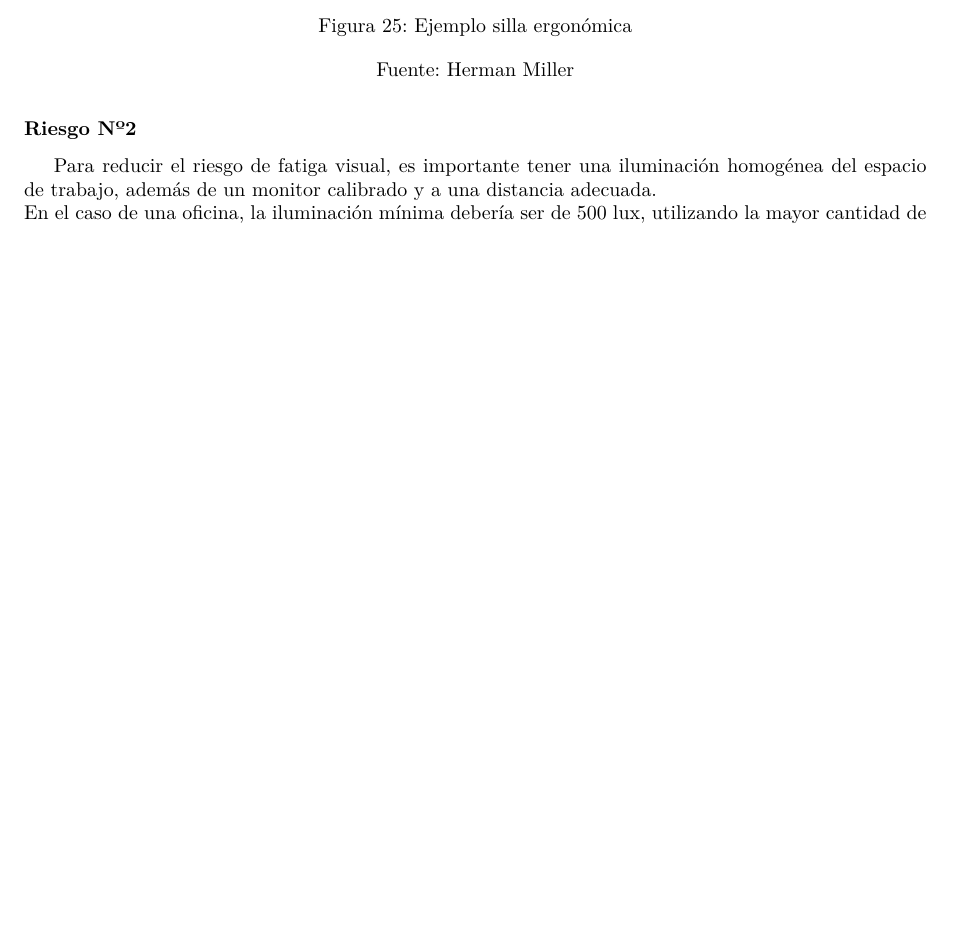
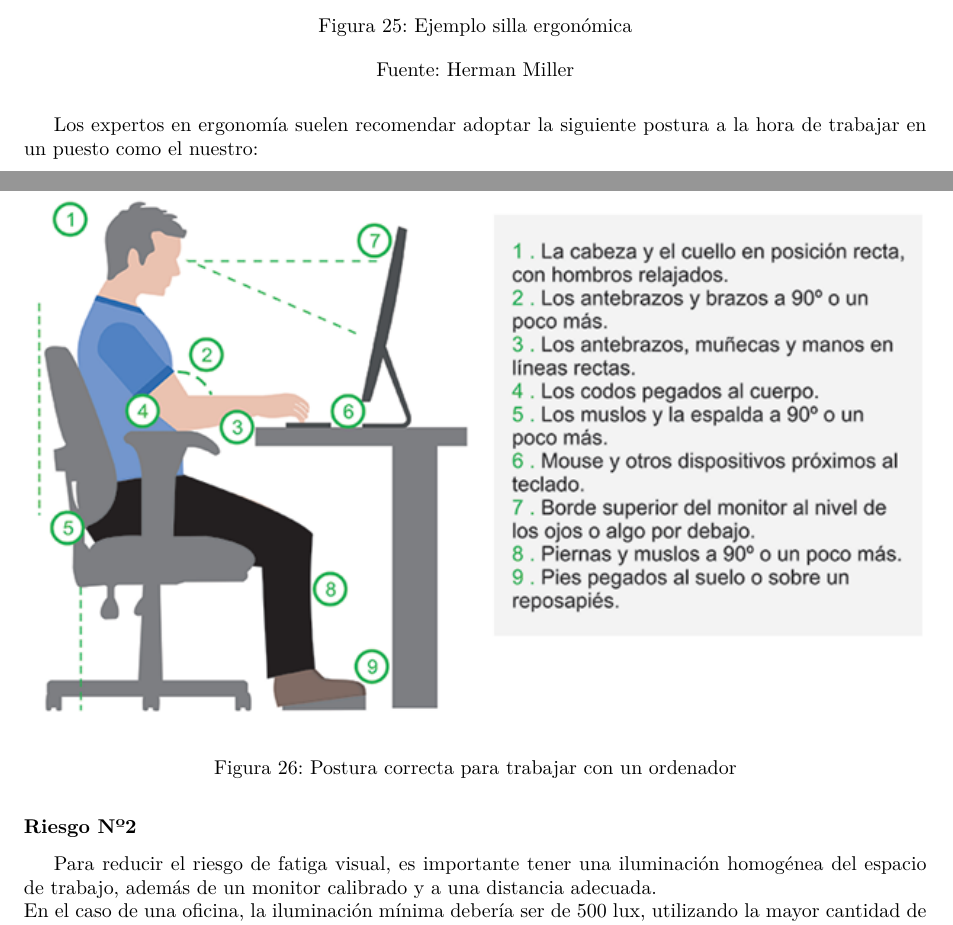
Before and after one commit to DreaMan92/TrabajoTaller, a LaTeX document (DocTaller/Documentacion.tex, which reads DocTaller/Fol/FolDoc.tex): part of page 28 of 30 before the commit and two parts of pages 28 and 29 of 31 after it, the two joined at a grey line, cut so that both start at the same text, the shorter picture padded with empty space. Compiled offline with pdfLaTeX.

Commit message:
Imagen extra

```diff
--- a/DocTaller/Fol/FolDoc.tex
+++ b/DocTaller/Fol/FolDoc.tex
@@ -85,6 +85,15 @@ silla debería ser regulable y disponer de apoyo lumbar.
     \caption{Ejemplo silla ergonómica}
     \caption*{\href{https://www.hermanmiller.com/es_mx/products/seating/office-chairs/aeron-chairs/}{Fuente: Herman Miller}}
 \end{figure}
+
+Los expertos en ergonomía suelen recomendar adoptar la siguiente postura a la hora de trabajar en un puesto como el nuestro:
+
+\begin{figure}[H]
+    \centering
+    \includegraphics[width=1.0\textwidth]{Fol/posturaCorrecta.png}
+    \caption{Postura correcta para trabajar con un ordenador}
+\end{figure}
+
 \paragraph*{Riesgo Nº2}
 Para reducir el riesgo de fatiga visual, es importante tener una iluminación
 homogénea del espacio de trabajo, además de un monitor calibrado y a una distancia
```
Also changed, not shown: DocTaller/Fol/posturaCorrecta.png (added), DocTaller/Fol/tablaRiesgos.PNG, 8 other files.
